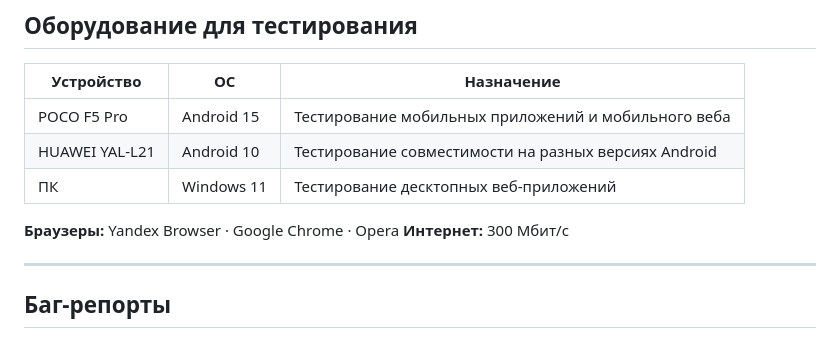
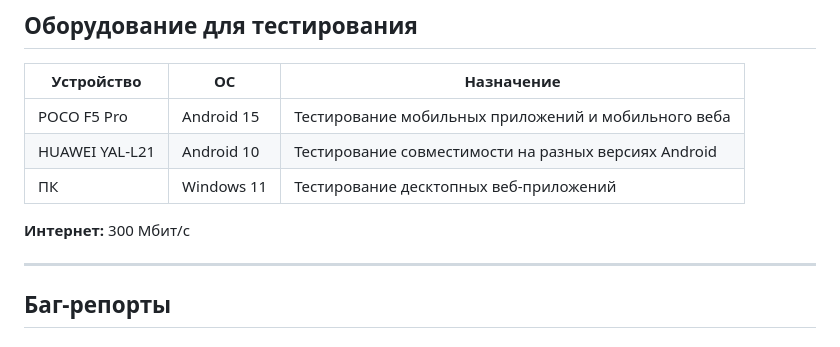
Before and after one commit to Angel-Energy/qa-portfolio, a Markdown page: README.md, the part around one of its changes. Rendered like a GitHub page.

```diff
--- a/README.md
+++ b/README.md
@@ -74,11 +74,9 @@
 | HUAWEI YAL-L21 | Android 10 | Тестирование совместимости на разных версиях Android |
 | ПК | Windows 11 | Тестирование десктопных веб-приложений |
 
-**Браузеры:** Yandex Browser · Google Chrome · Opera
 **Интернет:** 300 Мбит/с
 
 ---
-
 
 ## Баг-репорты
 
```
Also changed, not shown: other parts of README.md (+4 -4 lines).
